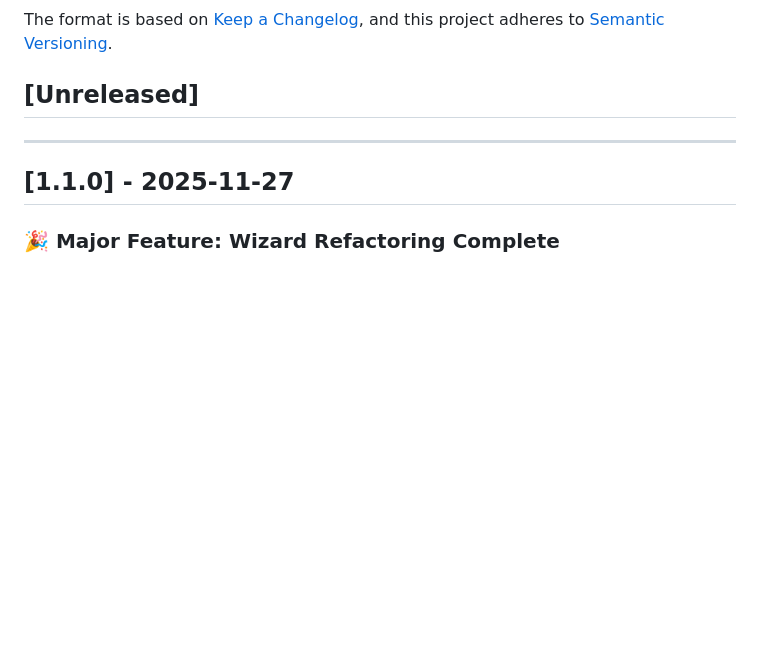
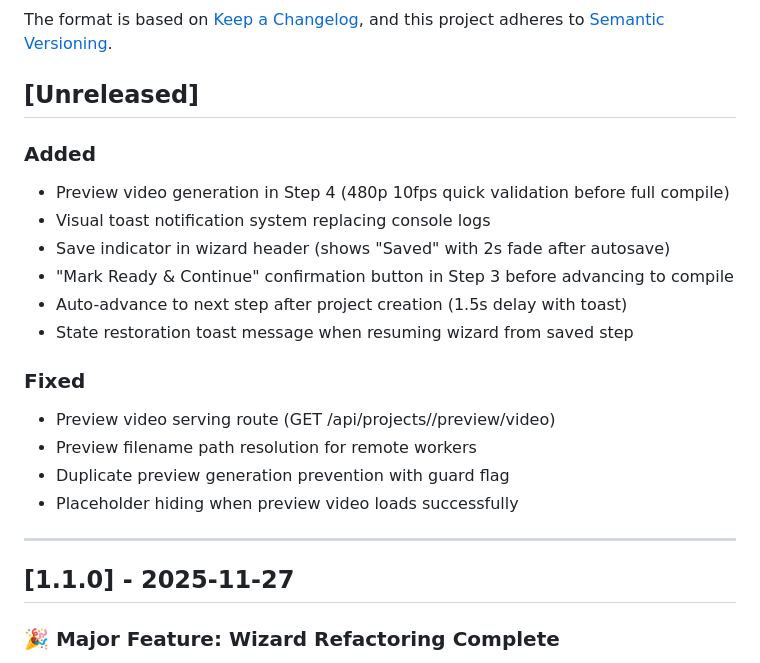
Before and after one commit to zebadrabbit/Clippy-Front, a Markdown page: CHANGELOG.md, the part around the change. Rendered like a GitHub page; blank space fills up the shorter version.

```diff
--- a/CHANGELOG.md
+++ b/CHANGELOG.md
@@ -6,6 +6,20 @@ The format is based on [Keep a Changelog](https://keepachangelog.com/en/1.0.0/),
 and this project adheres to [Semantic Versioning](https://semver.org/spec/v2.0.0.html).
 
 ## [Unreleased]
+
+### Added
+- Preview video generation in Step 4 (480p 10fps quick validation before full compile)
+- Visual toast notification system replacing console logs
+- Save indicator in wizard header (shows "Saved" with 2s fade after autosave)
+- "Mark Ready & Continue" confirmation button in Step 3 before advancing to compile
+- Auto-advance to next step after project creation (1.5s delay with toast)
+- State restoration toast message when resuming wizard from saved step
+
+### Fixed
+- Preview video serving route (GET /api/projects/<id>/preview/video)
+- Preview filename path resolution for remote workers
+- Duplicate preview generation prevention with guard flag
+- Placeholder hiding when preview video loads successfully
 
 ---
 
```
Also changed, not shown: docs/WIZARD_REFACTORING.md (+12 -8 lines).
